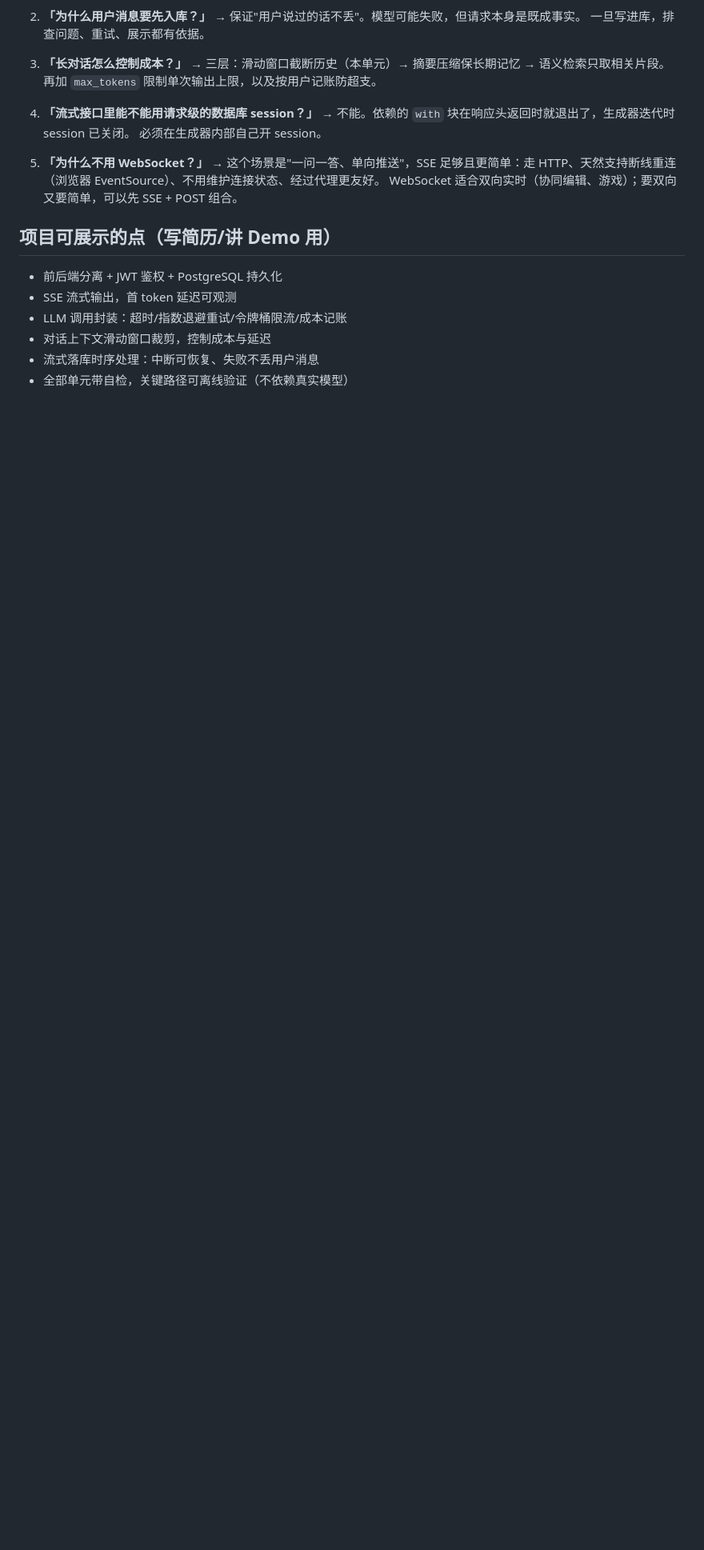
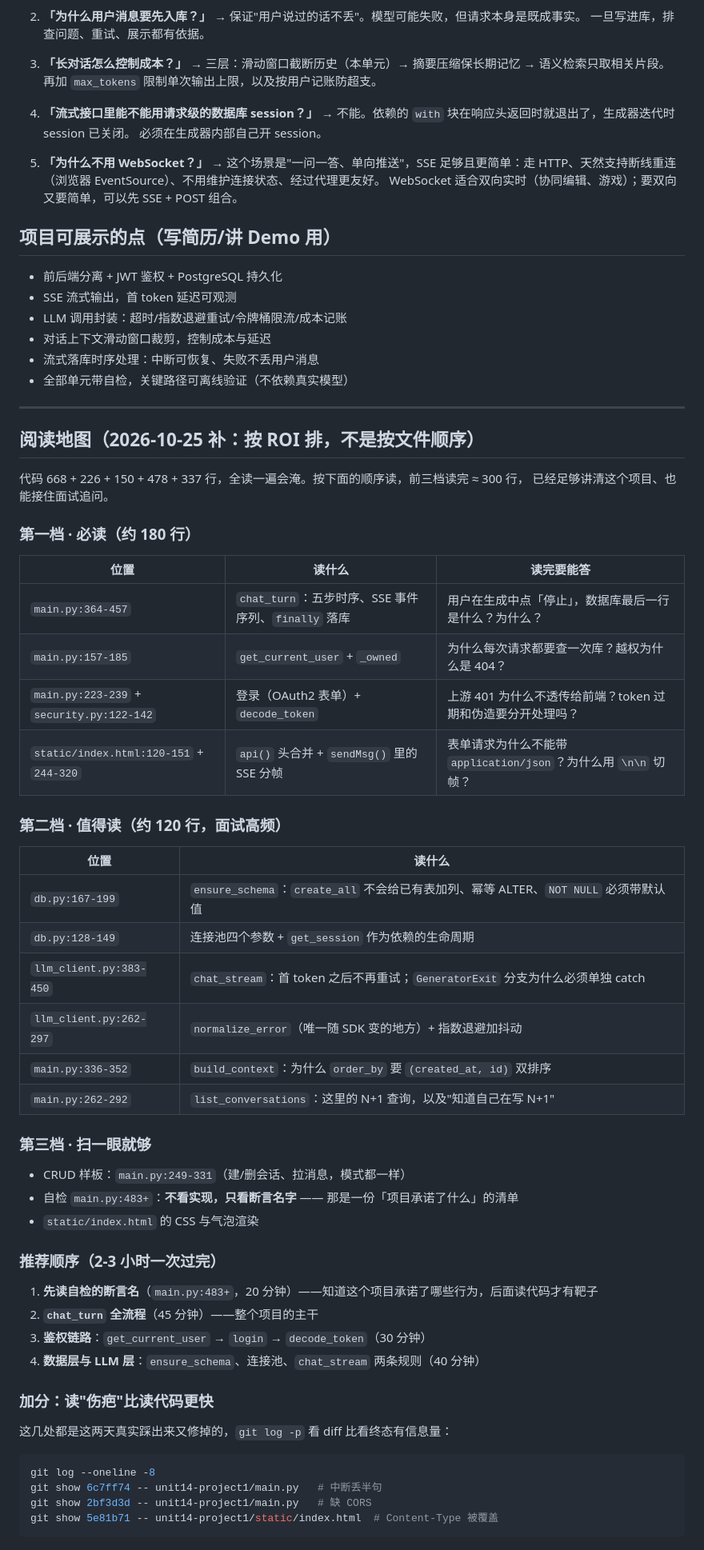
Before and after one commit to Conroy-X/deepseek-stream-demo, a Markdown page: unit14-project1/notes.md, the part around the change. Shown at 80% size. Rendered like a GitHub page; blank space fills up the shorter version.

Commit message:
docs(unit14): 补阅读地图——按 ROI 分三档 + 推荐顺序 + 看伤疤的 diff 命令

````diff
--- a/unit14-project1/notes.md
+++ b/unit14-project1/notes.md
@@ -163,3 +163,54 @@ if conv.title == DEFAULT_TITLE:
 - 对话上下文滑动窗口裁剪，控制成本与延迟
 - 流式落库时序处理：中断可恢复、失败不丢用户消息
 - 全部单元带自检，关键路径可离线验证（不依赖真实模型）
+
+---
+
+## 阅读地图（2026-10-25 补：按 ROI 排，不是按文件顺序）
+
+代码 668 + 226 + 150 + 478 + 337 行，全读一遍会淹。按下面的顺序读，前三档读完 ≈ 300 行，
+已经足够讲清这个项目、也能接住面试追问。
+
+### 第一档 · 必读（约 180 行）
+
+| 位置 | 读什么 | 读完要能答 |
+| --- | --- | --- |
+| `main.py:364-457` | `chat_turn`：五步时序、SSE 事件序列、`finally` 落库 | 用户在生成中点「停止」，数据库最后一行是什么？为什么？ |
+| `main.py:157-185` | `get_current_user` + `_owned` | 为什么每次请求都要查一次库？越权为什么是 404？ |
+| `main.py:223-239` + `security.py:122-142` | 登录（OAuth2 表单）+ `decode_token` | 上游 401 为什么不透传给前端？token 过期和伪造要分开处理吗？ |
+| `static/index.html:120-151` + `244-320` | `api()` 头合并 + `sendMsg()` 里的 SSE 分帧 | 表单请求为什么不能带 `application/json`？为什么用 `\n\n` 切帧？ |
+
+### 第二档 · 值得读（约 120 行，面试高频）
+
+| 位置 | 读什么 |
+| --- | --- |
+| `db.py:167-199` | `ensure_schema`：`create_all` 不会给已有表加列、幂等 ALTER、`NOT NULL` 必须带默认值 |
+| `db.py:128-149` | 连接池四个参数 + `get_session` 作为依赖的生命周期 |
+| `llm_client.py:383-450` | `chat_stream`：首 token 之后不再重试；`GeneratorExit` 分支为什么必须单独 catch |
+| `llm_client.py:262-297` | `normalize_error`（唯一随 SDK 变的地方）+ 指数退避加抖动 |
+| `main.py:336-352` | `build_context`：为什么 `order_by` 要 `(created_at, id)` 双排序 |
+| `main.py:262-292` | `list_conversations`：这里的 N+1 查询，以及"知道自己在写 N+1" |
+
+### 第三档 · 扫一眼就够
+
+- CRUD 样板：`main.py:249-331`（建/删会话、拉消息，模式都一样）
+- 自检 `main.py:483+`：**不看实现，只看断言名字** —— 那是一份「项目承诺了什么」的清单
+- `static/index.html` 的 CSS 与气泡渲染
+
+### 推荐顺序（2-3 小时一次过完）
+
+1. **先读自检的断言名**（`main.py:483+`，20 分钟）——知道这个项目承诺了哪些行为，后面读代码才有靶子
+2. **`chat_turn` 全流程**（45 分钟）——整个项目的主干
+3. **鉴权链路**：`get_current_user` → `login` → `decode_token`（30 分钟）
+4. **数据层与 LLM 层**：`ensure_schema`、连接池、`chat_stream` 两条规则（40 分钟）
+
+### 加分：读"伤疤"比读代码更快
+
+这几处都是这两天真实踩出来又修掉的，`git log -p` 看 diff 比看终态有信息量：
+
+```bash
+git log --oneline -8
+git show 6c7ff74 -- unit14-project1/main.py   # 中断丢半句
+git show 2bf3d3d -- unit14-project1/main.py   # 缺 CORS
+git show 5e81b71 -- unit14-project1/static/index.html  # Content-Type 被覆盖
+```
````
